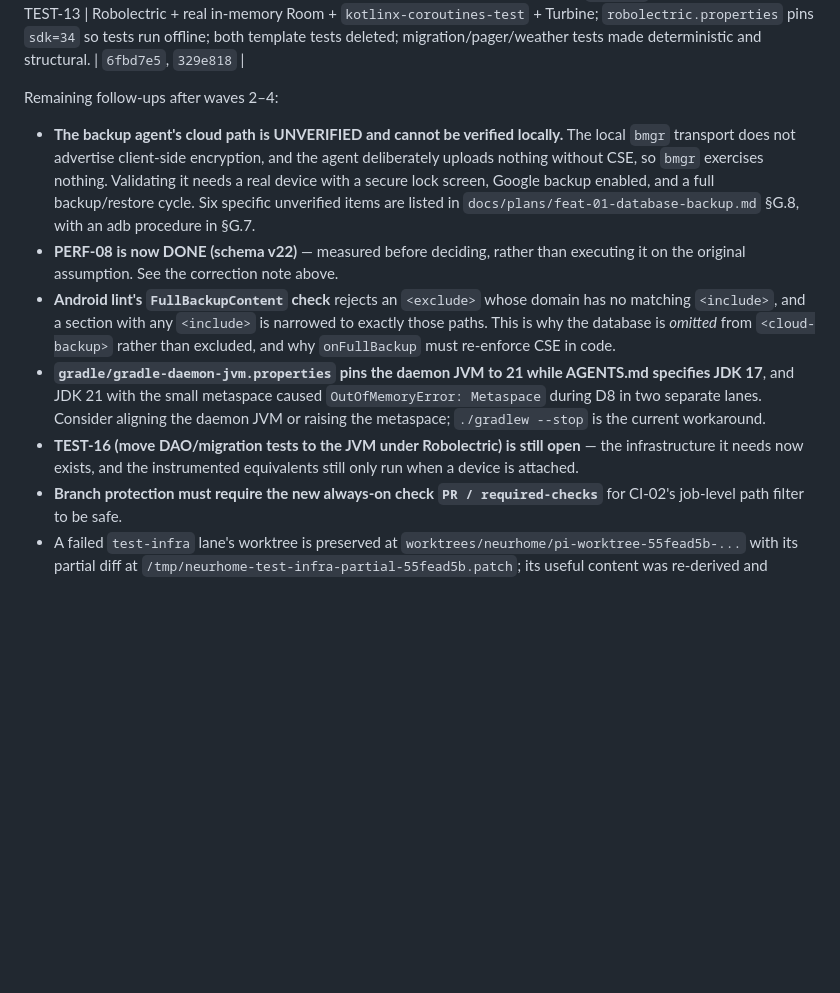
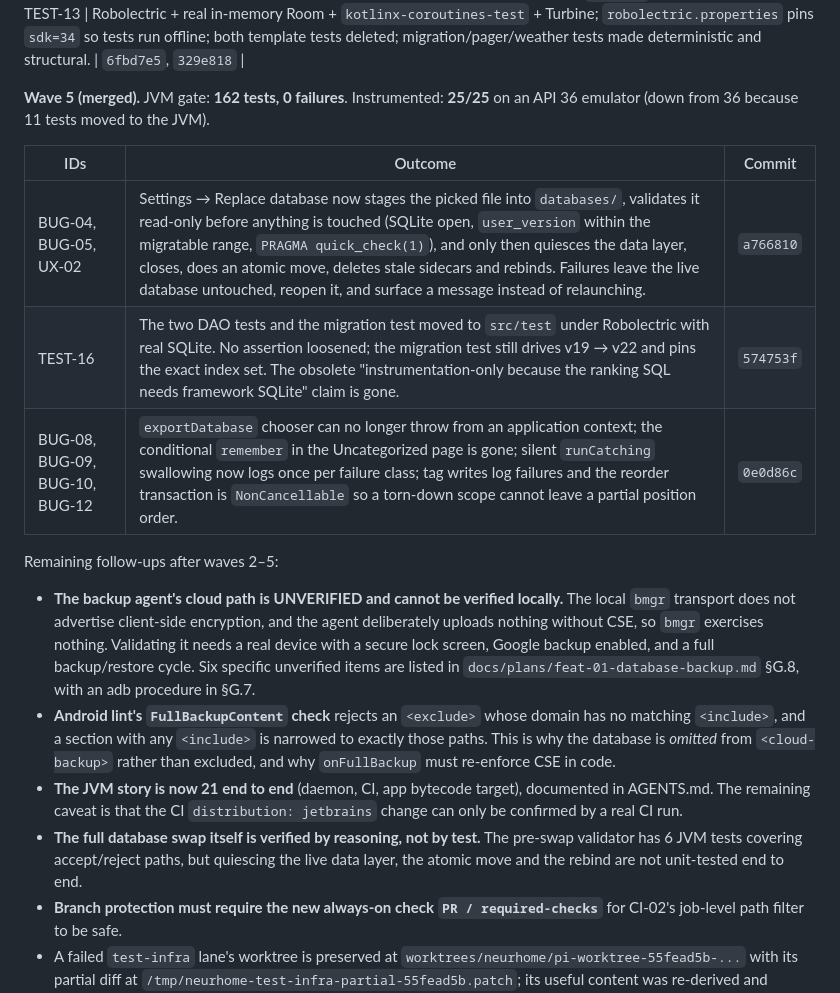
Before and after one commit to carlo-colombo/neurhome, a Markdown page: docs/backlog.md, the part around the change. Rendered like a GitHub page; blank space fills up the shorter version.

Commit message:
docs: record wave 5 (db replacement safety, JVM Room tests, robustness fixes)

```diff
--- a/docs/backlog.md
+++ b/docs/backlog.md
@@ -48,13 +48,21 @@ with the wifi index to 2.14 MB — roughly 12x headroom.
 | UX-01, BUG-06, BUG-07, REF-08 | Request-once permission rows, grant-gated persistence, revoke-clears-stale-opt-in, accessible rows, remembered time-zone list, non-blank zone field, SSID flag only set after successful registration. No testTag changed. | `78488a1` |
 | TEST-01, TEST-12, TEST-13 | Robolectric + real in-memory Room + `kotlinx-coroutines-test` + Turbine; `robolectric.properties` pins `sdk=34` so tests run offline; both template tests deleted; migration/pager/weather tests made deterministic and structural. | `6fbd7e5`, `329e818` |
 
-Remaining follow-ups after waves 2–4:
+**Wave 5 (merged).** JVM gate: **162 tests, 0 failures**. Instrumented: **25/25** on an API 36
+emulator (down from 36 because 11 tests moved to the JVM).
+
+| IDs | Outcome | Commit |
+|---|---|---|
+| BUG-04, BUG-05, UX-02 | Settings → Replace database now stages the picked file into `databases/`, validates it read-only before anything is touched (SQLite open, `user_version` within the migratable range, `PRAGMA quick_check(1)`), and only then quiesces the data layer, closes, does an atomic move, deletes stale sidecars and rebinds. Failures leave the live database untouched, reopen it, and surface a message instead of relaunching. | `a766810` |
+| TEST-16 | The two DAO tests and the migration test moved to `src/test` under Robolectric with real SQLite. No assertion loosened; the migration test still drives v19 → v22 and pins the exact index set. The obsolete "instrumentation-only because the ranking SQL needs framework SQLite" claim is gone. | `574753f` |
+| BUG-08, BUG-09, BUG-10, BUG-12 | `exportDatabase` chooser can no longer throw from an application context; the conditional `remember` in the Uncategorized page is gone; silent `runCatching` swallowing now logs once per failure class; tag writes log failures and the reorder transaction is `NonCancellable` so a torn-down scope cannot leave a partial position order. | `0e0d86c` |
+
+Remaining follow-ups after waves 2–5:
 
 - **The backup agent's cloud path is UNVERIFIED and cannot be verified locally.** The local `bmgr` transport does not advertise client-side encryption, and the agent deliberately uploads nothing without CSE, so `bmgr` exercises nothing. Validating it needs a real device with a secure lock screen, Google backup enabled, and a full backup/restore cycle. Six specific unverified items are listed in `docs/plans/feat-01-database-backup.md` §G.8, with an adb procedure in §G.7.
-- **PERF-08 is now DONE (schema v22)** — measured before deciding, rather than executing it on the original assumption. See the correction note above.
 - **Android lint's `FullBackupContent` check** rejects an `<exclude>` whose domain has no matching `<include>`, and a section with any `<include>` is narrowed to exactly those paths. This is why the database is *omitted* from `<cloud-backup>` rather than excluded, and why `onFullBackup` must re-enforce CSE in code.
-- **`gradle/gradle-daemon-jvm.properties` pins the daemon JVM to 21 while AGENTS.md specifies JDK 17**, and JDK 21 with the small metaspace caused `OutOfMemoryError: Metaspace` during D8 in two separate lanes. Consider aligning the daemon JVM or raising the metaspace; `./gradlew --stop` is the current workaround.
-- **TEST-16 (move DAO/migration tests to the JVM under Robolectric) is still open** — the infrastructure it needs now exists, and the instrumented equivalents still only run when a device is attached.
+- **The JVM story is now 21 end to end** (daemon, CI, app bytecode target), documented in AGENTS.md. The remaining caveat is that the CI `distribution: jetbrains` change can only be confirmed by a real CI run.
+- **The full database swap itself is verified by reasoning, not by test.** The pre-swap validator has 6 JVM tests covering accept/reject paths, but quiescing the live data layer, the atomic move and the rebind are not unit-tested end to end.
 - **Branch protection must require the new always-on check `PR / required-checks`** for CI-02's job-level path filter to be safe.
 - A failed `test-infra` lane's worktree is preserved at `worktrees/neurhome/pi-worktree-55fead5b-...` with its partial diff at `/tmp/neurhome-test-infra-partial-55fead5b.patch`; its useful content was re-derived and merged, so it can be removed once the parent confirms nothing else is needed.
 
```
